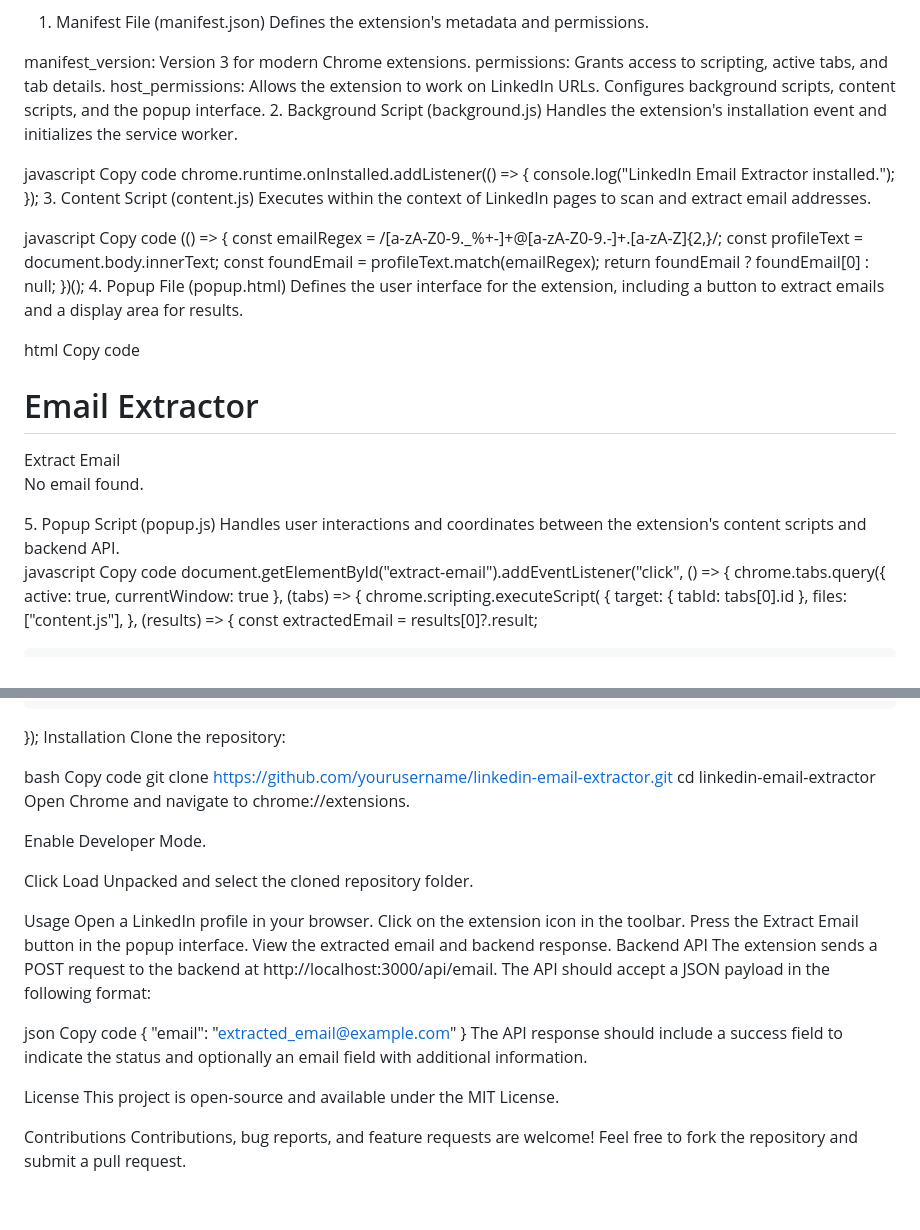
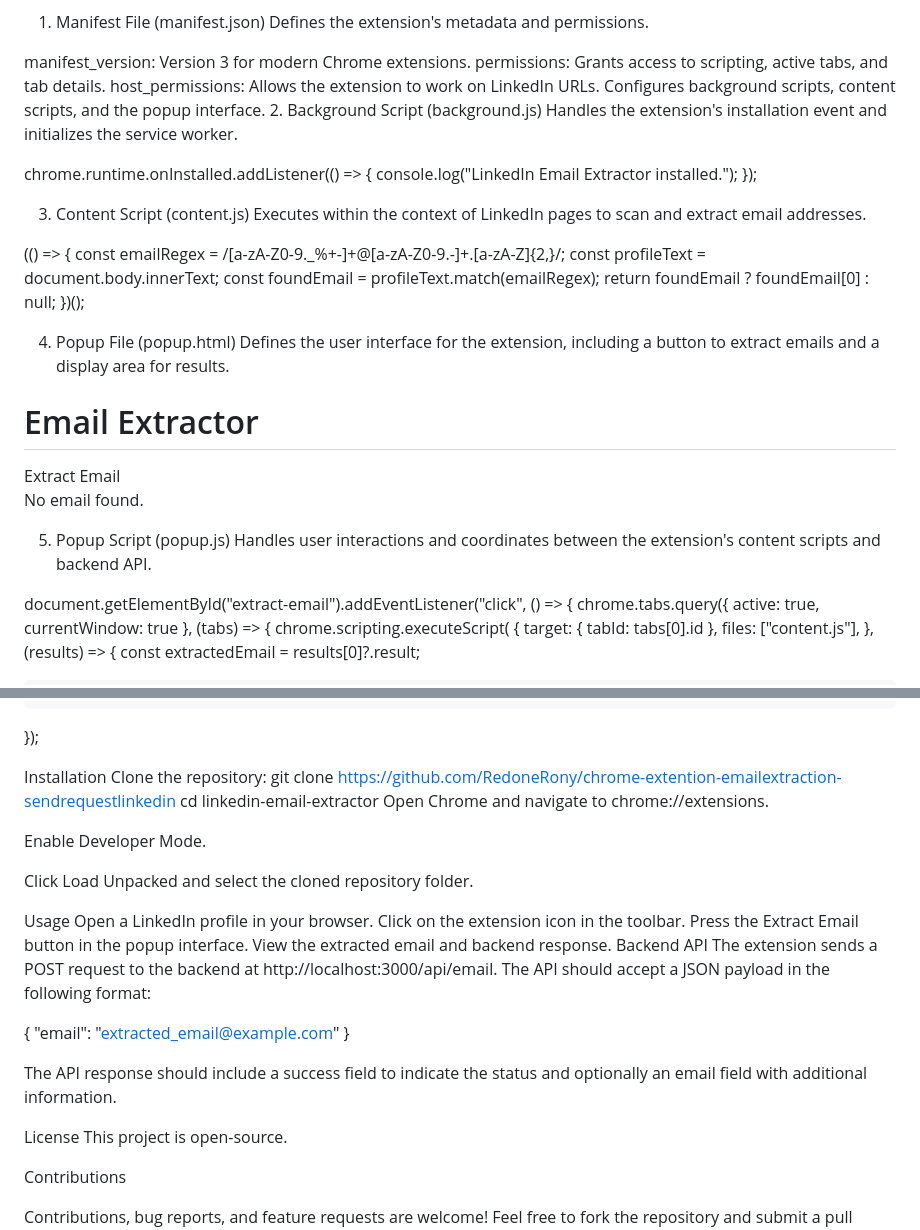
Before and after one commit to RedoneRony/chrome-extention-emailextraction-sendrequestlinkedin, a Markdown page: README.md, 2 parts joined by grey strips. Rendered like a GitHub page; blank space fills up the shorter version.

```diff
--- a/README.md
+++ b/README.md
@@ -20,27 +20,24 @@ Configures background scripts, content scripts, and the popup interface.
 2. Background Script (background.js)
 Handles the extension's installation event and initializes the service worker.
 
-javascript
-Copy code
 chrome.runtime.onInstalled.addListener(() => {
     console.log("LinkedIn Email Extractor installed.");
 });
+
 3. Content Script (content.js)
 Executes within the context of LinkedIn pages to scan and extract email addresses.
 
-javascript
-Copy code
+
 (() => {
     const emailRegex = /[a-zA-Z0-9._%+-]+@[a-zA-Z0-9.-]+\.[a-zA-Z]{2,}/;
     const profileText = document.body.innerText;
     const foundEmail = profileText.match(emailRegex);
     return foundEmail ? foundEmail[0] : null;
 })();
+
 4. Popup File (popup.html)
 Defines the user interface for the extension, including a button to extract emails and a display area for results.
 
-html
-Copy code
 <!DOCTYPE html>
 <html lang="en">
 <head>
@@ -58,11 +55,10 @@ Copy code
     <script src="popup.js"></script>
 </body>
 </html>
+
 5. Popup Script (popup.js)
 Handles user interactions and coordinates between the extension's content scripts and backend API.
 
-javascript
-Copy code
 document.getElementById("extract-email").addEventListener("click", () => {
     chrome.tabs.query({ active: true, currentWindow: true }, (tabs) => {
         chrome.scripting.executeScript(
@@ -104,12 +100,10 @@ document.getElementById("extract-email").addEventListener("click", () => {
         );
     });
 });
+
 Installation
 Clone the repository:
-
-bash
-Copy code
-git clone https://github.com/yourusername/linkedin-email-extractor.git
+git clone https://github.com/RedoneRony/chrome-extention-emailextraction-sendrequestlinkedin
 cd linkedin-email-extractor
 Open Chrome and navigate to chrome://extensions.
 
@@ -125,15 +119,15 @@ View the extracted email and backend response.
 Backend API
 The extension sends a POST request to the backend at http://localhost:3000/api/email. The API should accept a JSON payload in the following format:
 
-json
-Copy code
 {
     "email": "extracted_email@example.com"
 }
+
 The API response should include a success field to indicate the status and optionally an email field with additional information.
 
 License
-This project is open-source and available under the MIT License.
+This project is open-source.
 
 Contributions
+
 Contributions, bug reports, and feature requests are welcome! Feel free to fork the repository and submit a pull request.
```
